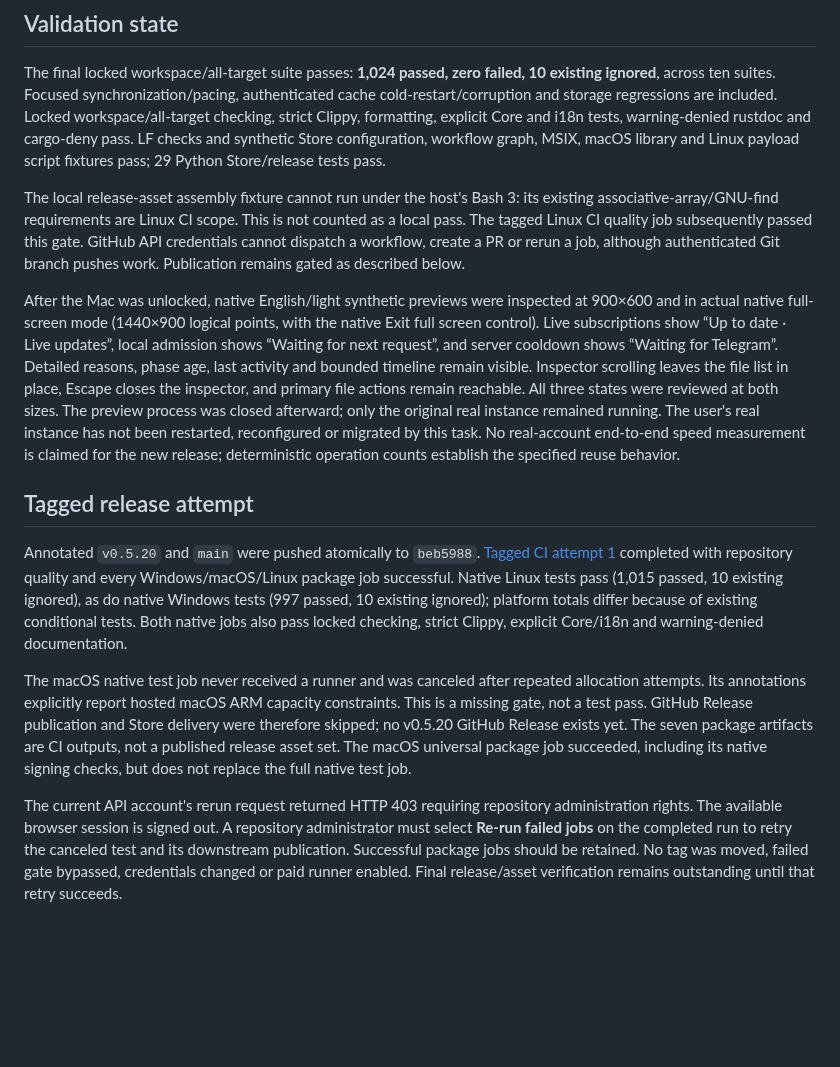
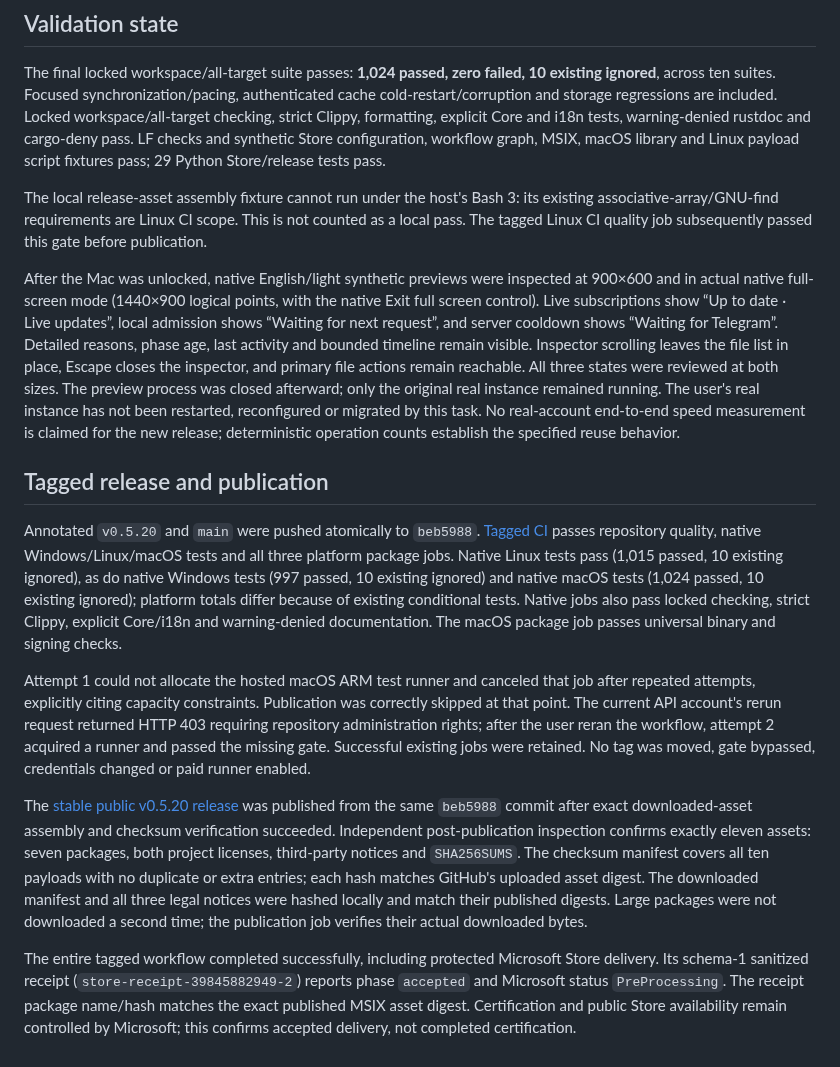
Before and after one commit to peppermintish/teleark, a Markdown page: docs/validation/2026-10-23-sync-recovery-and-cache.md, the part around the change. Drawn GitHub-style; blank space fills up the shorter version.

Commit message:
docs: verify 0.5.20 release assets and accepted Store delivery

```diff
--- a/docs/validation/2026-10-23-sync-recovery-and-cache.md
+++ b/docs/validation/2026-10-23-sync-recovery-and-cache.md
@@ -73,9 +73,8 @@ fixtures pass; 29 Python Store/release tests pass.
 
 The local release-asset assembly fixture cannot run under the host's Bash 3:
 its existing associative-array/GNU-find requirements are Linux CI scope. This
-is not counted as a local pass. The tagged Linux CI quality job subsequently passed this gate. GitHub API
-credentials cannot dispatch a workflow, create a PR or rerun a job, although
-authenticated Git branch pushes work. Publication remains gated as described below.
+is not counted as a local pass. The tagged Linux CI quality job subsequently
+passed this gate before publication.
 
 After the Mac was unlocked, native English/light synthetic previews were
 inspected at 900×600 and in actual native full-screen mode (1440×900 logical
@@ -90,28 +89,39 @@ The user's real instance has not been restarted, reconfigured or migrated by
 this task. No real-account end-to-end speed measurement is claimed for the new
 release; deterministic operation counts establish the specified reuse behavior.
 
-## Tagged release attempt
+## Tagged release and publication
 
 Annotated `v0.5.20` and `main` were pushed atomically to `beb5988`.
-[Tagged CI attempt 1](https://github.com/peppermintish/teleark/actions/runs/39845882949)
-completed with repository quality and every Windows/macOS/Linux package job
-successful. Native Linux tests pass (1,015 passed, 10 existing ignored), as do
-native Windows tests (997 passed, 10 existing ignored); platform totals differ
-because of existing conditional tests. Both native jobs also pass locked
-checking, strict Clippy, explicit Core/i18n and warning-denied documentation.
+[Tagged CI](https://github.com/peppermintish/teleark/actions/runs/39845882949)
+passes repository quality, native Windows/Linux/macOS tests and all three
+platform package jobs. Native Linux tests pass (1,015 passed, 10 existing
+ignored), as do native Windows tests (997 passed, 10 existing ignored) and
+native macOS tests (1,024 passed, 10 existing ignored); platform totals differ
+because of existing conditional tests. Native jobs also
+pass locked checking, strict Clippy, explicit Core/i18n and warning-denied
+documentation. The macOS package job passes universal binary and signing checks.
 
-The macOS native test job never received a runner and was canceled after repeated
-allocation attempts. Its annotations explicitly report hosted macOS ARM capacity
-constraints. This is a missing gate, not a test pass. GitHub Release publication
-and Store delivery were therefore skipped; no v0.5.20 GitHub Release exists yet.
-The seven package artifacts are CI outputs, not a published release asset set.
-The macOS universal package job succeeded, including its native signing checks,
-but does not replace the full native test job.
+Attempt 1 could not allocate the hosted macOS ARM test runner and canceled that
+job after repeated attempts, explicitly citing capacity constraints. Publication
+was correctly skipped at that point. The current API account's rerun request
+returned HTTP 403 requiring repository administration rights; after the user
+reran the workflow, attempt 2 acquired a runner and passed the missing gate.
+Successful existing jobs were retained. No tag was moved, gate bypassed,
+credentials changed or paid runner enabled.
 
-The current API account's rerun request returned HTTP 403 requiring repository
-administration rights. The available browser session is signed out. A repository
-administrator must select **Re-run failed jobs** on the completed run to retry
-the canceled test and its downstream publication. Successful package jobs should
-be retained. No tag was moved, failed gate bypassed, credentials changed or paid
-runner enabled. Final release/asset verification remains outstanding until that
-retry succeeds.
+The [stable public v0.5.20 release](https://github.com/peppermintish/teleark/releases/tag/v0.5.20)
+was published from the same `beb5988` commit after exact downloaded-asset assembly
+and checksum verification succeeded. Independent post-publication inspection
+confirms exactly eleven assets: seven packages, both project licenses,
+third-party notices and `SHA256SUMS`. The checksum manifest covers all ten
+payloads with no duplicate or extra entries; each hash matches GitHub's uploaded
+asset digest. The downloaded manifest and all three legal notices were hashed
+locally and match their published digests. Large packages were not downloaded a
+second time; the publication job verifies their actual downloaded bytes.
+
+The entire tagged workflow completed successfully, including protected
+Microsoft Store delivery. Its schema-1 sanitized receipt
+(`store-receipt-39845882949-2`) reports phase `accepted` and Microsoft status
+`PreProcessing`. The receipt package name/hash matches the exact published MSIX
+asset digest. Certification and public Store availability remain controlled by
+Microsoft; this confirms accepted delivery, not completed certification.
```
Also changed, not shown: docs/IMPLEMENTATION_STATUS.md (+3 -1 lines).
